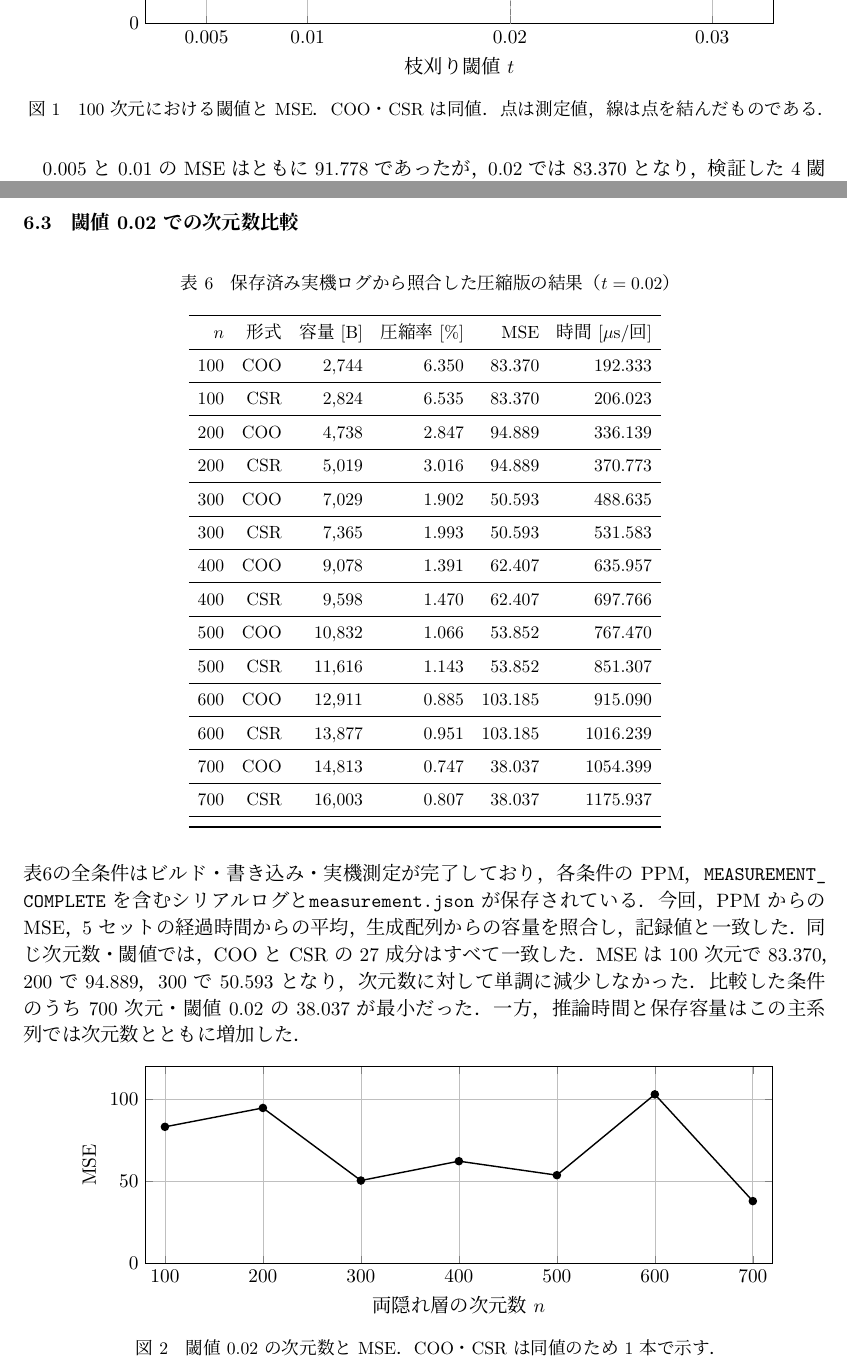
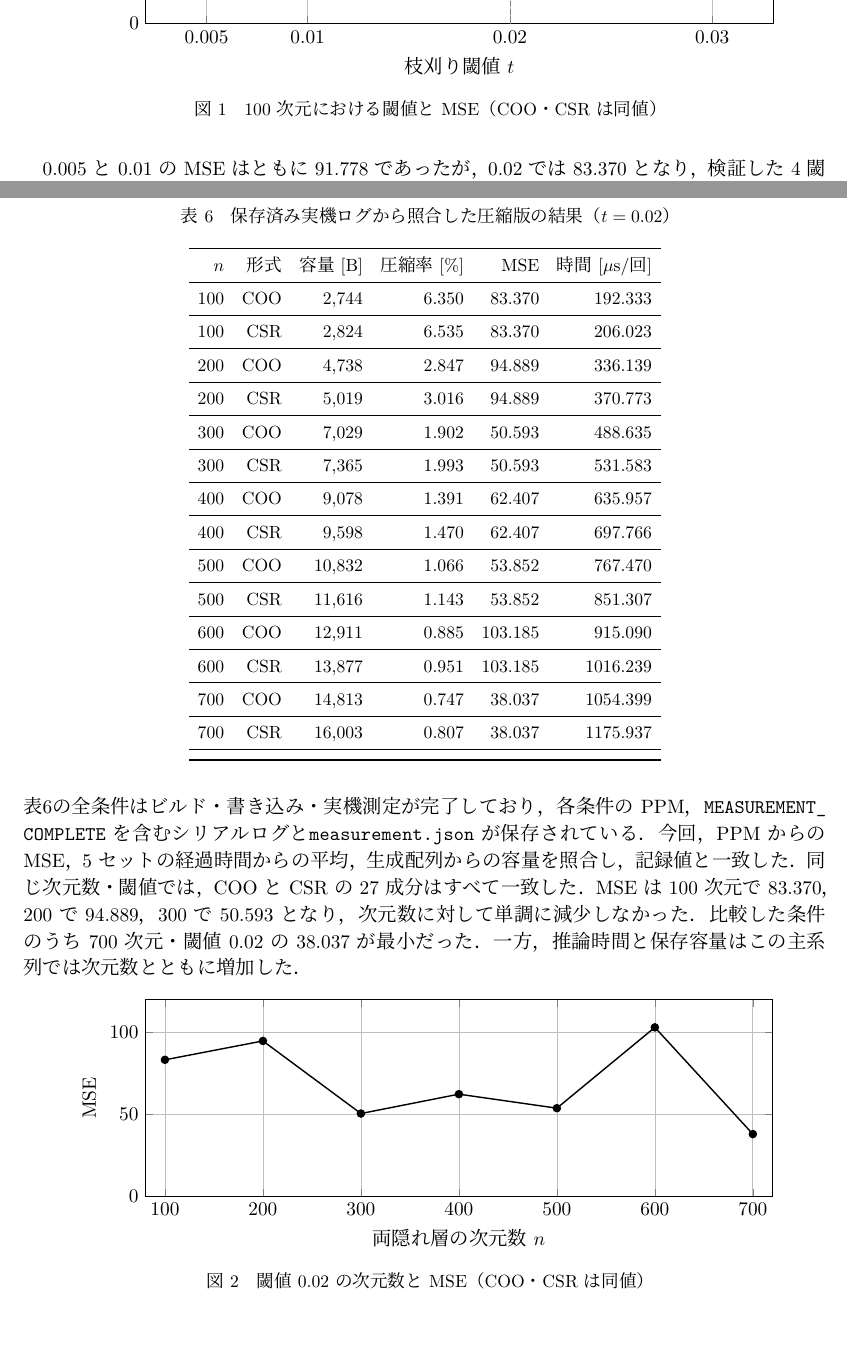
Before and after one commit to senhari08038010-spec/Agilework2, a LaTeX document (実験報告書/実験報告書.tex): two parts of pages 9 and 10 of 16, joined at a grey line, cut so that both start at the same text, the shorter picture padded with empty space. Compiled offline with XeLaTeX.

```diff
--- a/実験報告書/実験報告書.tex
+++ b/実験報告書/実験報告書.tex
@@ -357,7 +357,7 @@
 \node[anchor=north,font=\small] at (axis cs:0.02,75) {共通閾値};
 \end{axis}
 \end{tikzpicture}
-\caption{100次元における閾値とMSE．COO・CSRは同値．点は測定値，線は点を結んだものである．}
+\caption{100次元における閾値とMSE（COO・CSRは同値）}
 \label{fig:threshold-mse-100}
 \end{figure}
 
@@ -410,7 +410,7 @@
 \begin{axis}[width=.88\linewidth,height=55mm,xlabel={両隠れ層の次元数 $n$},ylabel={MSE},xmin=80,xmax=720,ymin=0,ymax=120,xtick={100,200,300,400,500,600,700},grid=major]
 \addplot[black,mark=*,thick] coordinates {(100,83.37037037037037) (200,94.88888888888889) (300,50.592592592592595) (400,62.407407407407405) (500,53.851851851851855) (600,103.18518518518519) (700,38.03703703703704)};
 \end{axis}\end{tikzpicture}
-\caption{閾値0.02の次元数とMSE．COO・CSRは同値のため1本で示す．}
+\caption{閾値0.02の次元数とMSE（COO・CSRは同値）}
 \end{figure}
 \begin{figure}[H]\centering
 \begin{tikzpicture}
```
Also changed, not shown: 実験報告書/実験報告書.tex (4 more changed lines).
